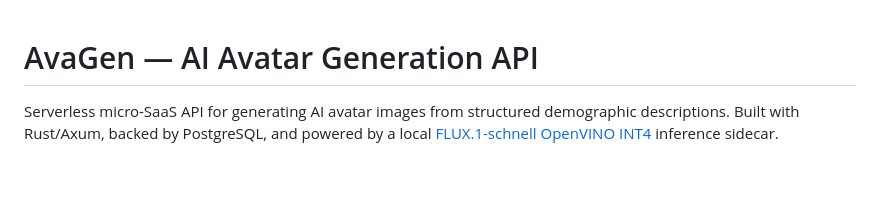
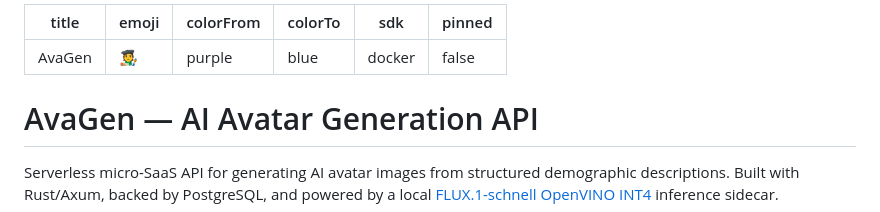
Before and after one commit to jamg26/avatar-generator-rs, a Markdown page: README.md, the part around the change. Rendered like a GitHub page; blank space fills up the shorter version.

Commit message:
fix: add HuggingFace Spaces YAML metadata to README

```diff
--- a/README.md
+++ b/README.md
@@ -1,3 +1,12 @@
+---
+title: AvaGen
+emoji: 🧑‍🎨
+colorFrom: purple
+colorTo: blue
+sdk: docker
+pinned: false
+---
+
 # AvaGen — AI Avatar Generation API
 
 Serverless micro-SaaS API for generating AI avatar images from structured demographic descriptions. Built with Rust/Axum, backed by PostgreSQL, and powered by a local [FLUX.1-schnell OpenVINO INT4](https://huggingface.co/rupeshs/FLUX.1-schnell-openvino-int4) inference sidecar.
```
